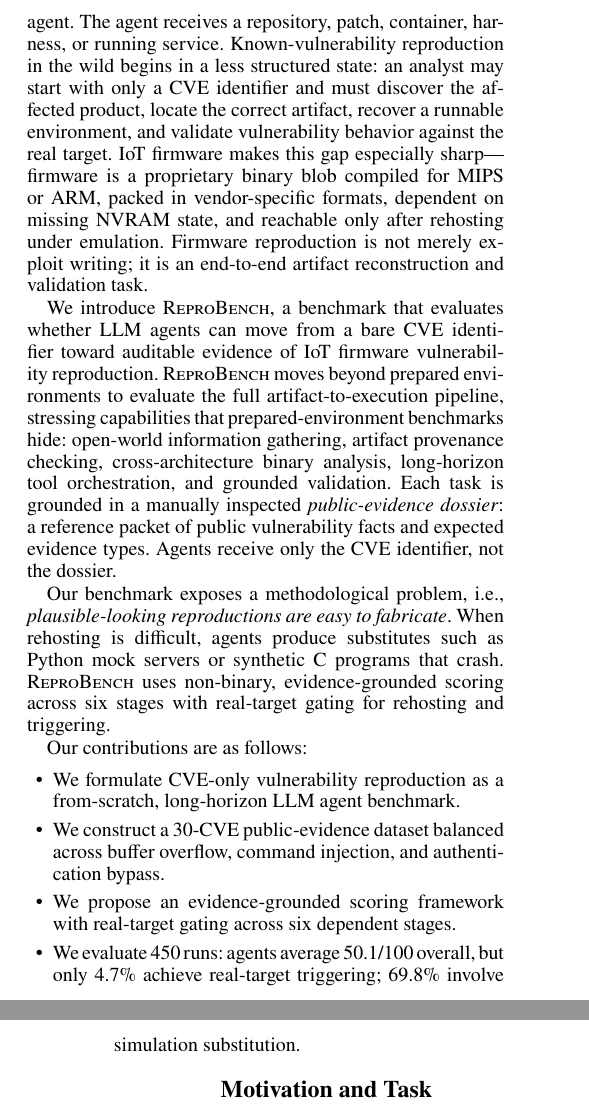
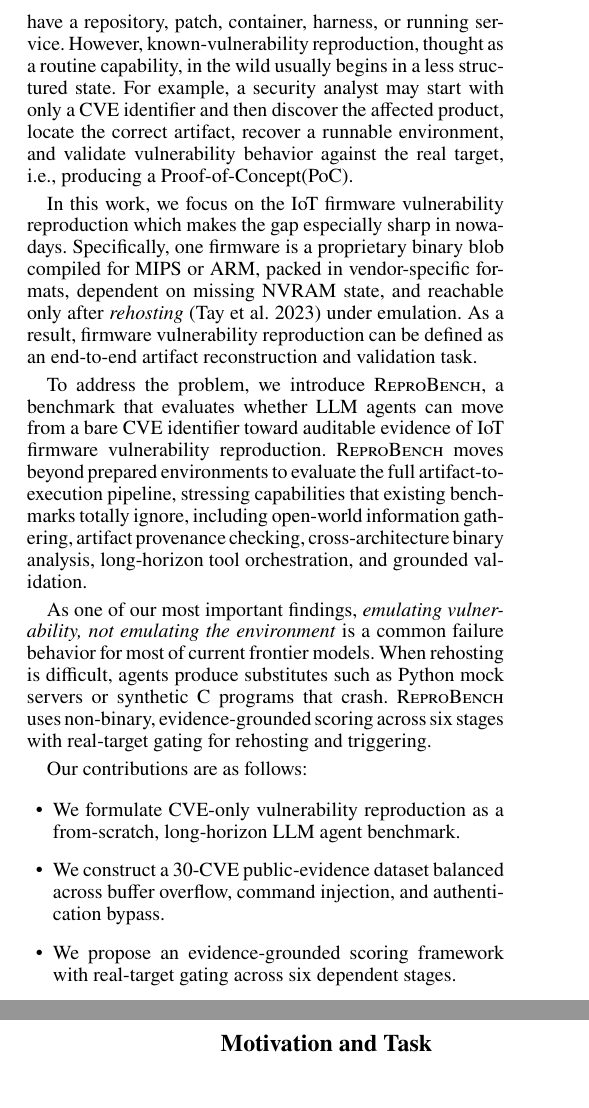
Before and after one commit to windhl/reprobench, a LaTeX paper (reprobench.tex, which reads sections/100-introduction.tex): two parts of the columns of pages 1 and 2 of 8, joined at a grey line, cut so that both start at the same text. Compiled offline with pdfLaTeX.

Commit message:
update intro

```diff
--- a/sections/100-introduction.tex
+++ b/sections/100-introduction.tex
@@ -4,21 +4,26 @@
 %
-A common assumption: the world has already been prepared for the agent.
+A common protocol is that the evaluated targets should already have a repository, patch, container, harness, or running service.
 %
-The agent receives a repository, patch, container, harness, or running service. Known-vulnerability reproduction in the wild begins in a less structured state: an analyst may start with only a CVE identifier and must discover the affected product, locate the correct artifact, recover a runnable environment, and validate vulnerability behavior against the real target.
+However, known-vulnerability reproduction, thought as a routine capability, in the wild usually begins in a less structured state.
 %
-IoT firmware makes this gap especially sharp---firmware is a proprietary binary blob compiled for MIPS or ARM, packed in vendor-specific formats, dependent on missing NVRAM state, and reachable only after rehosting under emulation.
+For example, a security analyst may start with only a CVE identifier and then discover the affected product, locate the correct artifact, recover a runnable environment, and validate vulnerability behavior against the real target, i.e., producing a Proof-of-Concept(PoC).
+
 %
-Firmware reproduction is not merely exploit writing; it is an end-to-end artifact reconstruction and validation task.
+In this work, we focus on the IoT firmware vulnerability reproduction which makes the gap especially sharp in nowadays.
+%
+Specifically, one firmware is a proprietary binary blob compiled for MIPS or ARM, packed in vendor-specific formats, dependent on missing NVRAM state, and reachable only after \textit{rehosting}~\cite{greenhouse} under emulation.
+%
+As a result, firmware vulnerability reproduction can be defined as an end-to-end artifact reconstruction and validation task.
 
 %% 引入ReproBench：从CVE ID出发评估完整artifact-to-execution pipeline
-We introduce \sys, a benchmark that evaluates whether LLM agents can move from a bare CVE identifier toward auditable evidence of IoT firmware vulnerability reproduction.
+To address the problem, we introduce \sys, a benchmark that evaluates whether LLM agents can move from a bare CVE identifier toward auditable evidence of IoT firmware vulnerability reproduction.
 %
-\sys{} moves beyond prepared environments to evaluate the full artifact-to-execution pipeline, stressing capabilities that prepared-environment benchmarks hide: open-world information gathering, artifact provenance checking, cross-architecture binary analysis, long-horizon tool orchestration, and grounded validation.
-%
-Each task is grounded in a manually inspected \emph{public-evidence dossier}: a reference packet of public vulnerability facts and expected evidence types. Agents receive only the CVE identifier, not the dossier.
+\sys{} moves beyond prepared environments to evaluate the full artifact-to-execution pipeline, stressing capabilities that existing benchmarks totally ignore, including open-world information gathering, artifact provenance checking, cross-architecture binary analysis, long-horizon tool orchestration, and grounded validation.
+
 
 % 伪造复现容易，需要非二元评分+真实目标门控, we should re-write it to make it more clear
-Our benchmark exposes a methodological problem, i.e., \textit{plausible-looking reproductions are easy to fabricate}.
+%%Our benchmark exposes a methodological problem, i.e., \textit{plausible-looking reproductions are easy to fabricate}.
+As one of our most important findings, \textit{emulating vulnerability, not emulating the environment} is a common failure behavior for most of current frontier models.
 %
 When rehosting is difficult, agents produce substitutes such as Python mock servers or synthetic C programs that crash.
 %
@@ -30,5 +35,5 @@
 \item We formulate CVE-only vulnerability reproduction as a from-scratch, long-horizon LLM agent benchmark.
 \item We construct a 30-CVE public-evidence dataset balanced across buffer overflow, command injection, and authentication bypass.
 \item We propose an evidence-grounded scoring framework with real-target gating across six dependent stages.
-\item We evaluate 450 runs: agents average 50.1/100 overall, but only 4.7\% achieve real-target triggering; 69.8\% involve simulation substitution.
+%%\item We evaluate 450 runs: agents average 50.1/100 overall, but only 4.7\% achieve real-target triggering; 69.8\% involve simulation substitution.
 \end{itemize}
```
Also changed, not shown: reprobench.pdf, sections/100-introduction.tex (2 more changed lines).
